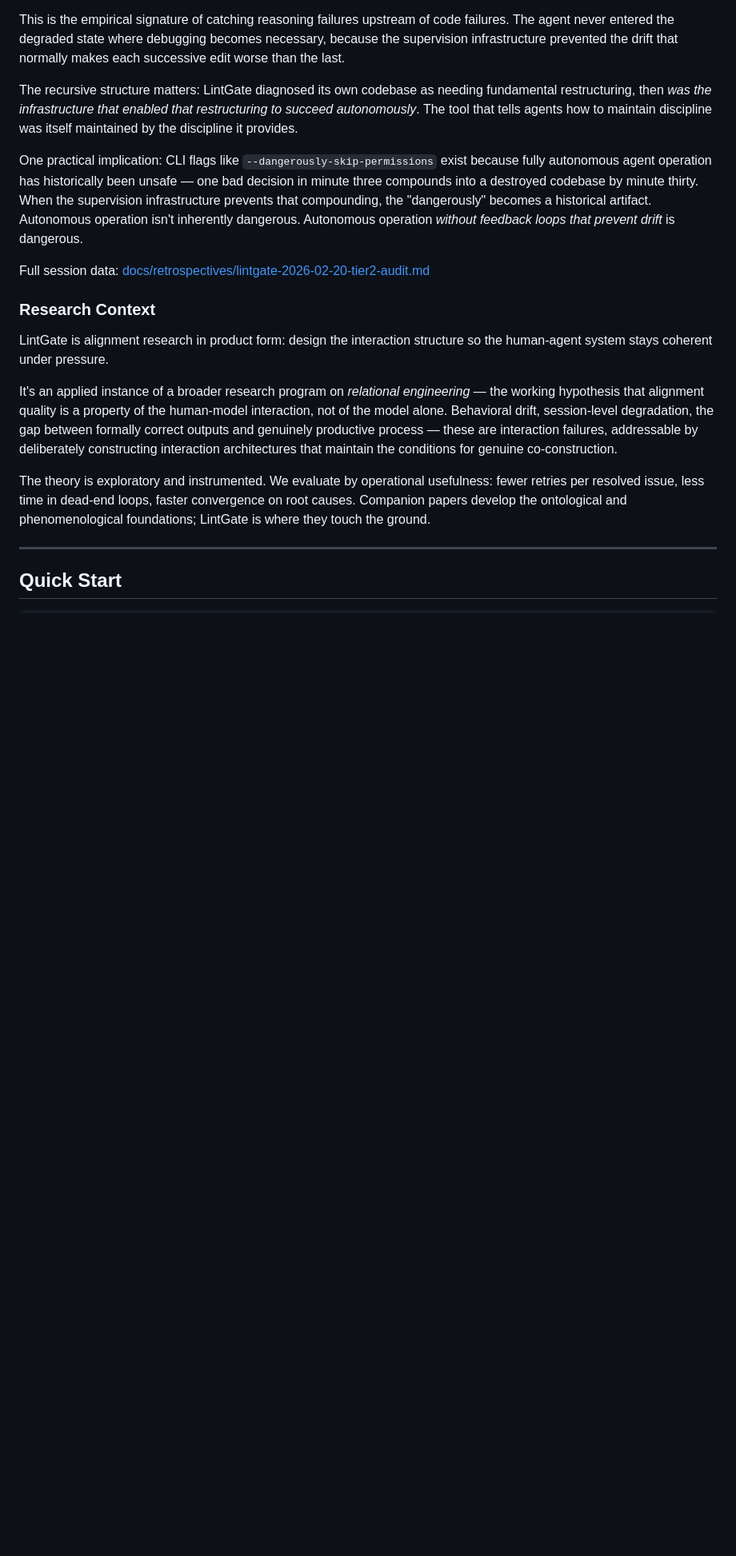
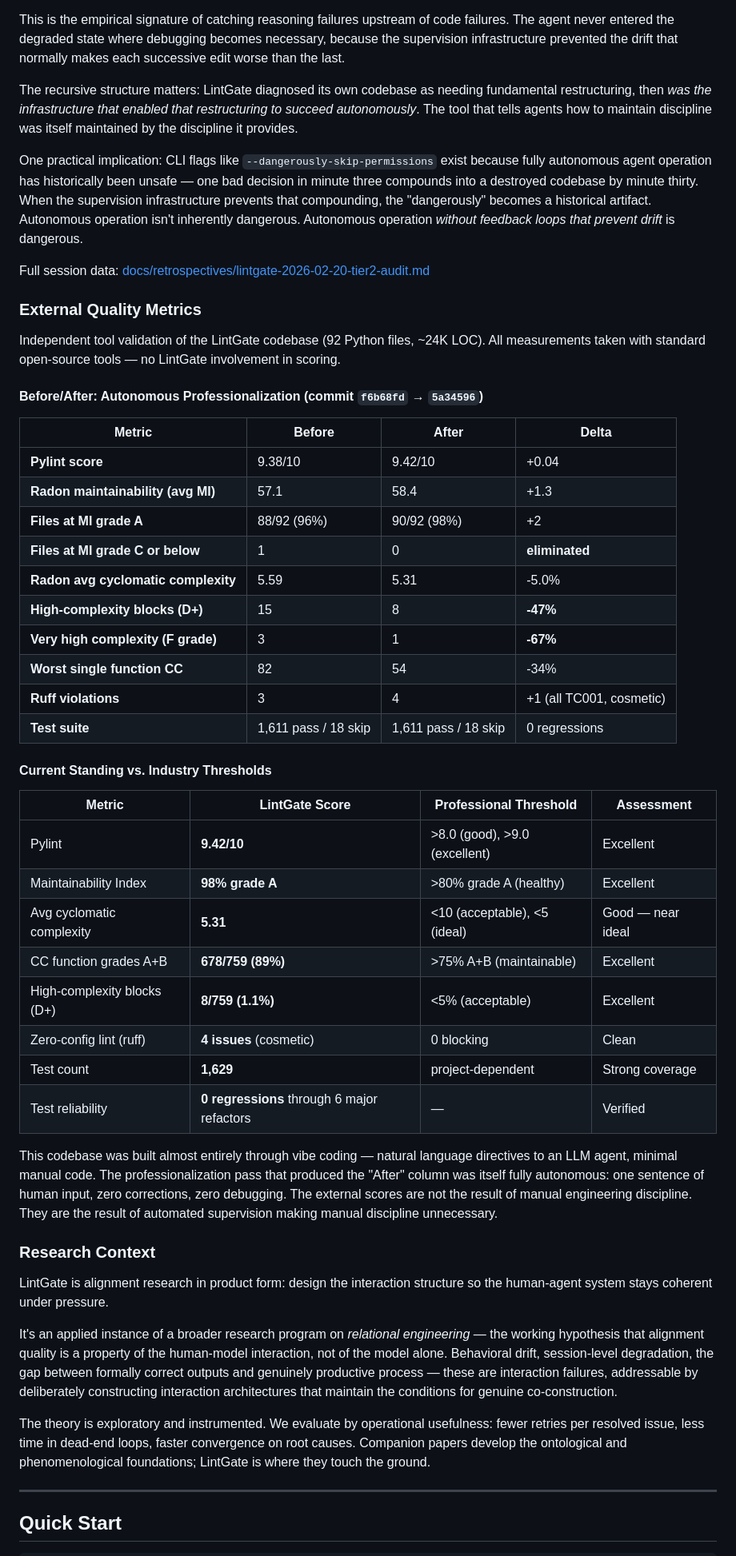
Before and after one commit to rohanvinaik/LintGate, a Markdown page: README.md, the part around the change. Shown at 80% size. GitHub-like rendering; blank space fills up the shorter version.

Commit message:
README: add external quality metrics (pylint, radon, ruff)
Before/after table from independent tools validating that
vibe-coded + LintGate-supervised code meets professional
thresholds: pylint 9.42/10, 98% MI grade A, avg CC 5.31,
89% of functions at CC grade A or B.

Co-Authored-By: Claude Opus 4.6 <noreply@anthropic.com>

```diff
--- a/README.md
+++ b/README.md
@@ -104,6 +104,40 @@ The recursive structure matters: LintGate diagnosed its own codebase as needing
 One practical implication: CLI flags like `--dangerously-skip-permissions` exist because fully autonomous agent operation has historically been unsafe — one bad decision in minute three compounds into a destroyed codebase by minute thirty. When the supervision infrastructure prevents that compounding, the "dangerously" becomes a historical artifact. Autonomous operation isn't inherently dangerous. Autonomous operation *without feedback loops that prevent drift* is dangerous.
 
 Full session data: [docs/retrospectives/lintgate-2026-02-20-tier2-audit.md](docs/retrospectives/lintgate-2026-02-20-tier2-audit.md)
+
+### External Quality Metrics
+
+Independent tool validation of the LintGate codebase (92 Python files, ~24K LOC). All measurements taken with standard open-source tools — no LintGate involvement in scoring.
+
+#### Before/After: Autonomous Professionalization (commit `f6b68fd` → `5a34596`)
+
+| Metric | Before | After | Delta |
+| --- | --- | --- | --- |
+| **Pylint score** | 9.38/10 | 9.42/10 | +0.04 |
+| **Radon maintainability (avg MI)** | 57.1 | 58.4 | +1.3 |
+| **Files at MI grade A** | 88/92 (96%) | 90/92 (98%) | +2 |
+| **Files at MI grade C or below** | 1 | 0 | **eliminated** |
+| **Radon avg cyclomatic complexity** | 5.59 | 5.31 | -5.0% |
+| **High-complexity blocks (D+)** | 15 | 8 | **-47%** |
+| **Very high complexity (F grade)** | 3 | 1 | **-67%** |
+| **Worst single function CC** | 82 | 54 | -34% |
+| **Ruff violations** | 3 | 4 | +1 (all TC001, cosmetic) |
+| **Test suite** | 1,611 pass / 18 skip | 1,611 pass / 18 skip | 0 regressions |
+
+#### Current Standing vs. Industry Thresholds
+
+| Metric | LintGate Score | Professional Threshold | Assessment |
+| --- | --- | --- | --- |
+| Pylint | **9.42/10** | >8.0 (good), >9.0 (excellent) | Excellent |
+| Maintainability Index | **98% grade A** | >80% grade A (healthy) | Excellent |
+| Avg cyclomatic complexity | **5.31** | <10 (acceptable), <5 (ideal) | Good — near ideal |
+| CC function grades A+B | **678/759 (89%)** | >75% A+B (maintainable) | Excellent |
+| High-complexity blocks (D+) | **8/759 (1.1%)** | <5% (acceptable) | Excellent |
+| Zero-config lint (ruff) | **4 issues** (cosmetic) | 0 blocking | Clean |
+| Test count | **1,629** | project-dependent | Strong coverage |
+| Test reliability | **0 regressions** through 6 major refactors | — | Verified |
+
+This codebase was built almost entirely through vibe coding — natural language directives to an LLM agent, minimal manual code. The professionalization pass that produced the "After" column was itself fully autonomous: one sentence of human input, zero corrections, zero debugging. The external scores are not the result of manual engineering discipline. They are the result of automated supervision making manual discipline unnecessary.
 
 ### Research Context
 
```
